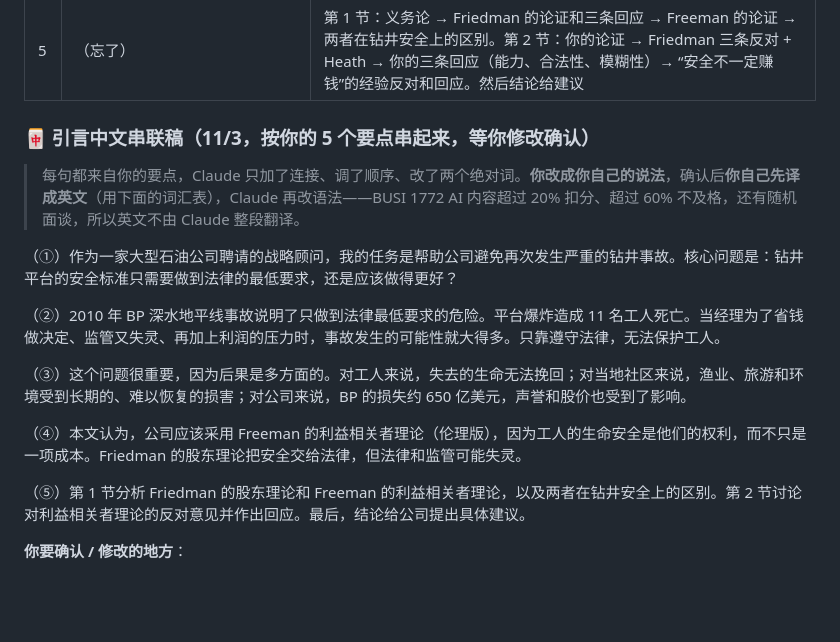
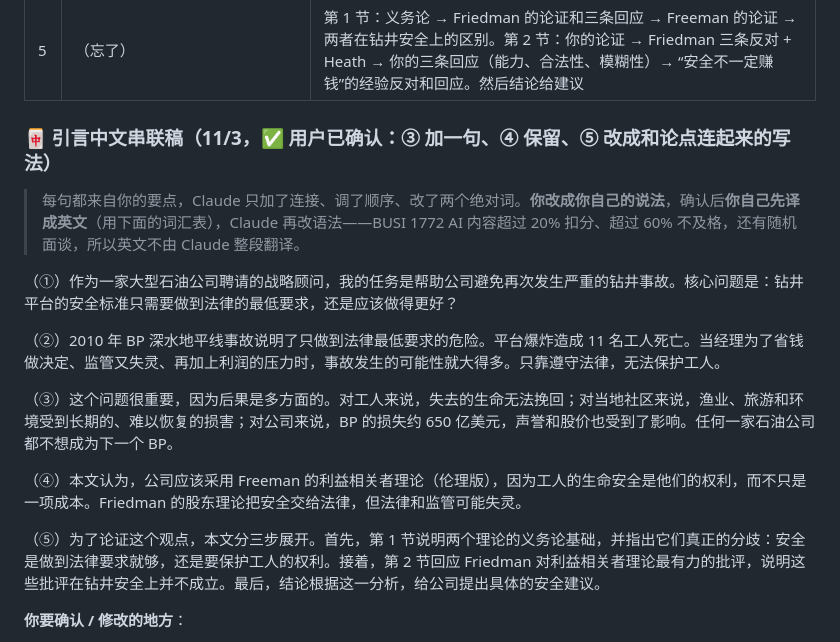
Before and after one commit to dollar3651314/mymba, a Markdown page: content/busi1772/a-workspace.md, the part around the change. GitHub-like rendering; blank space fills up the shorter version.

Commit message:
BUSI 1772 论文：引言中文定稿（③ 加句、⑤ 改写）
Co-Authored-By: Claude Opus 5.5 <noreply@anthropic.com>
Claude-Session: https://claude.ai/code/session_01GhXFuAnrmgytSsQ1ZW6Uej

```diff
--- a/content/busi1772/a-workspace.md
+++ b/content/busi1772/a-workspace.md
@@ -54,18 +54,18 @@
 | 4 | 生命安全是工人的权利，所以建议采用 Freeman 伦理版 | ✅ 论点明确。可以再加半句对比：Friedman 把安全交给法律，而法律会失灵 |
 | 5 | （忘了） | 第 1 节：义务论 → Friedman 的论证和三条回应 → Freeman 的论证 → 两者在钻井安全上的区别。第 2 节：你的论证 → Friedman 三条反对 + Heath → 你的三条回应（能力、合法性、模糊性）→ “安全不一定赚钱”的经验反对和回应。然后结论给建议 |
 
-### 🀄 引言中文串联稿（11/3，按你的 5 个要点串起来，**等你修改确认**）
+### 🀄 引言中文串联稿（11/3，✅ 用户已确认：③ 加一句、④ 保留、⑤ 改成和论点连起来的写法）
 > 每句都来自你的要点，Claude 只加了连接、调了顺序、改了两个绝对词。**你改成你自己的说法**，确认后**你自己先译成英文**（用下面的词汇表），Claude 再改语法——BUSI 1772 AI 内容超过 20% 扣分、超过 60% 不及格，还有随机面谈，所以英文不由 Claude 整段翻译。
 
 （①）作为一家大型石油公司聘请的战略顾问，我的任务是帮助公司避免再次发生严重的钻井事故。核心问题是：钻井平台的安全标准只需要做到法律的最低要求，还是应该做得更好？
 
 （②）2010 年 BP 深水地平线事故说明了只做到法律最低要求的危险。平台爆炸造成 11 名工人死亡。当经理为了省钱做决定、监管又失灵、再加上利润的压力时，事故发生的可能性就大得多。只靠遵守法律，无法保护工人。
 
-（③）这个问题很重要，因为后果是多方面的。对工人来说，失去的生命无法挽回；对当地社区来说，渔业、旅游和环境受到长期的、难以恢复的损害；对公司来说，BP 的损失约 650 亿美元，声誉和股价也受到了影响。
+（③）这个问题很重要，因为后果是多方面的。对工人来说，失去的生命无法挽回；对当地社区来说，渔业、旅游和环境受到长期的、难以恢复的损害；对公司来说，BP 的损失约 650 亿美元，声誉和股价也受到了影响。任何一家石油公司都不想成为下一个 BP。
 
 （④）本文认为，公司应该采用 Freeman 的利益相关者理论（伦理版），因为工人的生命安全是他们的权利，而不只是一项成本。Friedman 的股东理论把安全交给法律，但法律和监管可能失灵。
 
-（⑤）第 1 节分析 Friedman 的股东理论和 Freeman 的利益相关者理论，以及两者在钻井安全上的区别。第 2 节讨论对利益相关者理论的反对意见并作出回应。最后，结论给公司提出具体建议。
+（⑤）为了论证这个观点，本文分三步展开。首先，第 1 节说明两个理论的义务论基础，并指出它们真正的分歧：安全是做到法律要求就够，还是要保护工人的权利。接着，第 2 节回应 Friedman 对利益相关者理论最有力的批评，说明这些批评在钻井安全上并不成立。最后，结论根据这一分析，给公司提出具体的安全建议。
 
 **你要确认 / 修改的地方**：
 1. 有没有哪句不是你的意思？直接改中文。
```
Also changed, not shown: docs/progress.md (+1 -1 lines).
